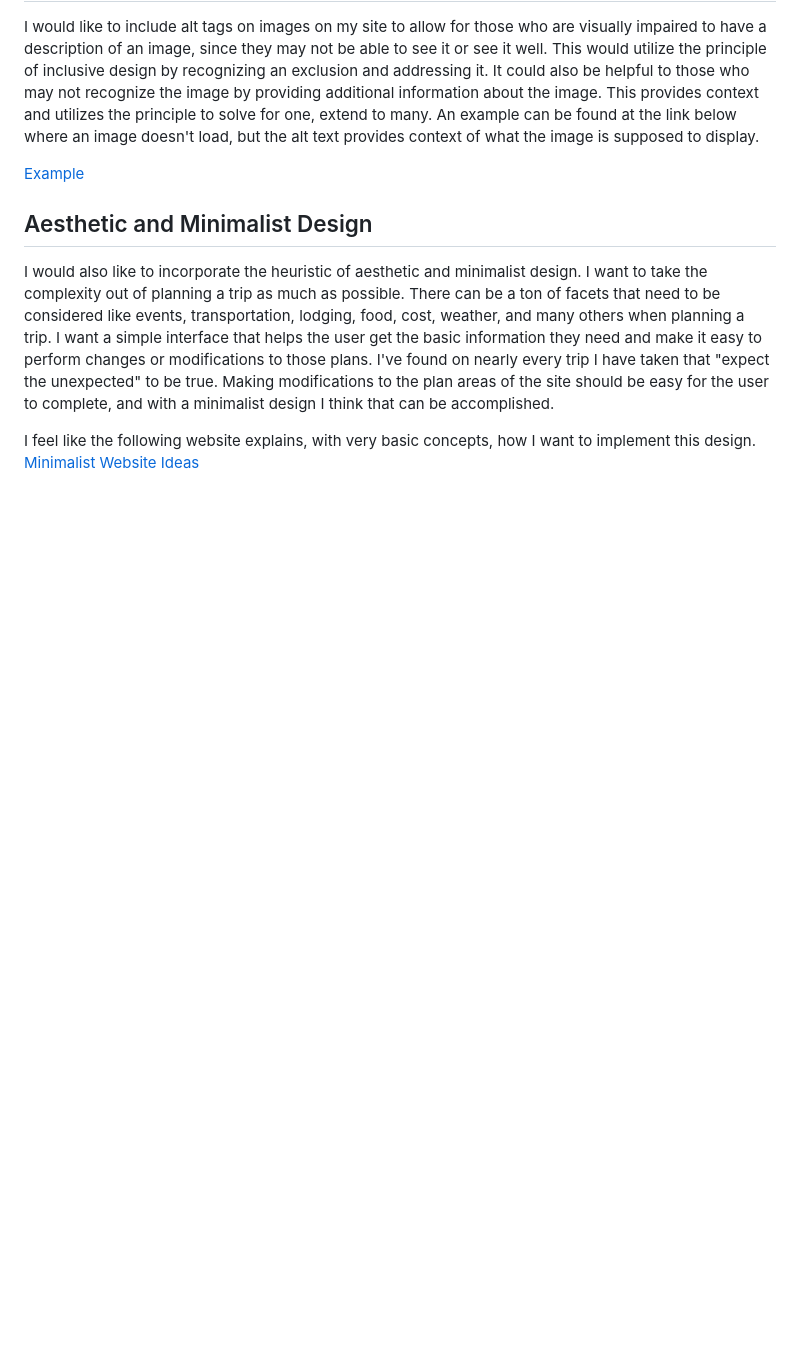
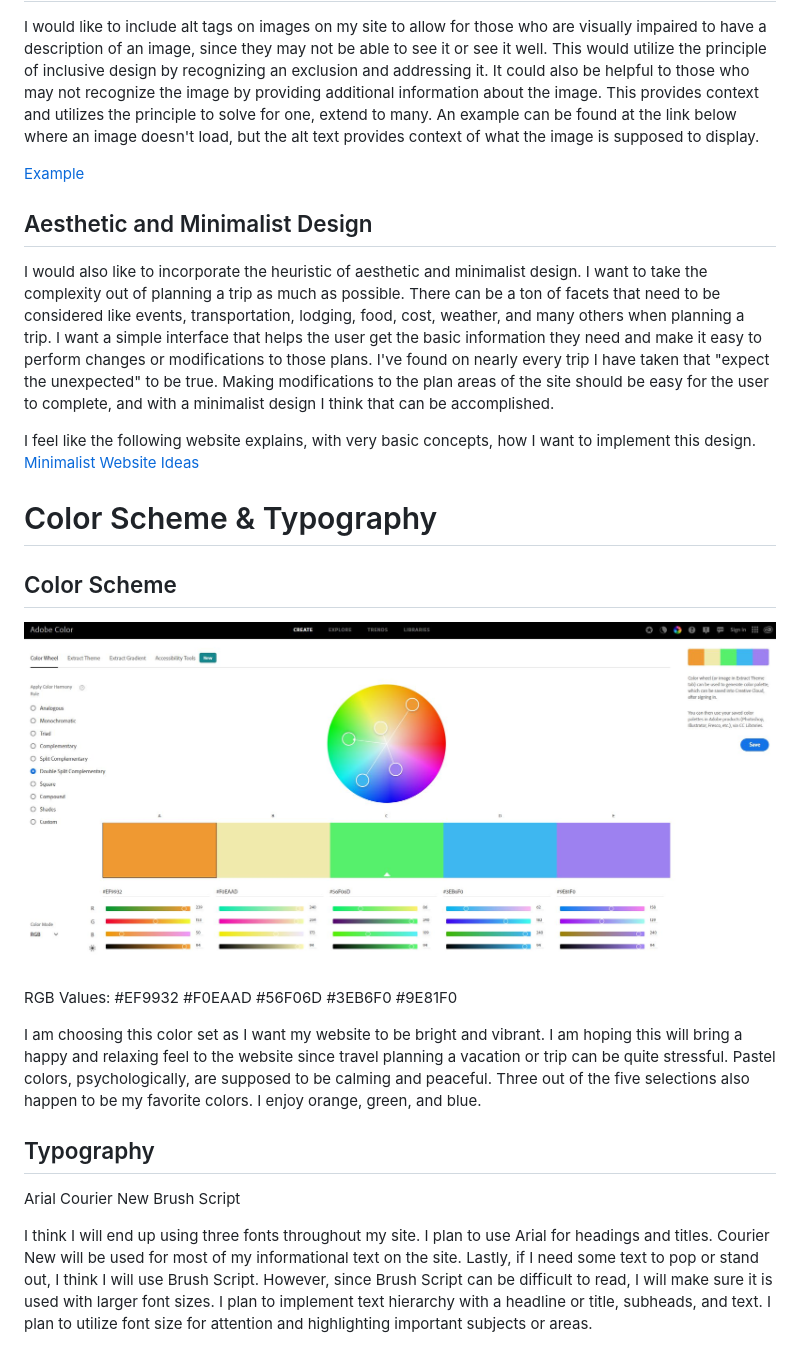
Before and after one commit to it-sd/sqc-project-bpecher, a Markdown page: docs/design.md, the part around the change. Drawn GitHub-style; pictures changed too: docs/Color_Scheme.jpg (added); blank space fills up the shorter version.

Commit message:
Adding information on Styles and Colors

```diff
--- a/docs/design.md
+++ b/docs/design.md
@@ -15,3 +15,30 @@ I would also like to incorporate the heuristic of aesthetic and minimalist desig
 
 I feel like the following website explains, with very basic concepts, how I want to implement this design.
 [Minimalist Website Ideas](https://invigomedia.com/minimalistic-vs-busy-web-design/)
+
+Color Scheme & Typography
+=========================
+
+Color Scheme
+------------
+
+![Colors](Color_Scheme.jpg)
+
+RGB Values:
+#EF9932
+#F0EAAD
+#56F06D
+#3EB6F0
+#9E81F0
+
+I am choosing this color set as I want my website to be bright and vibrant. I am hoping this will bring a happy and relaxing feel to the website since travel planning a vacation or trip can be quite stressful. Pastel colors, psychologically, are supposed to be calming and peaceful. Three out of the five selections also happen to be my favorite colors. I enjoy orange, green, and blue.
+
+Typography
+----------
+
+Arial
+Courier New
+Brush Script
+
+
+I think I will end up using three fonts throughout my site. I plan to use Arial for headings and titles. Courier New will be used for most of my informational text on the site. Lastly, if I need some text to pop or stand out, I think I will use Brush Script. However, since Brush Script can be difficult to read, I will make sure it is used with larger font sizes. I plan to implement text hierarchy with a headline or title, subheads, and text. I plan to utilize font size for attention and highlighting important subjects or areas.
```
